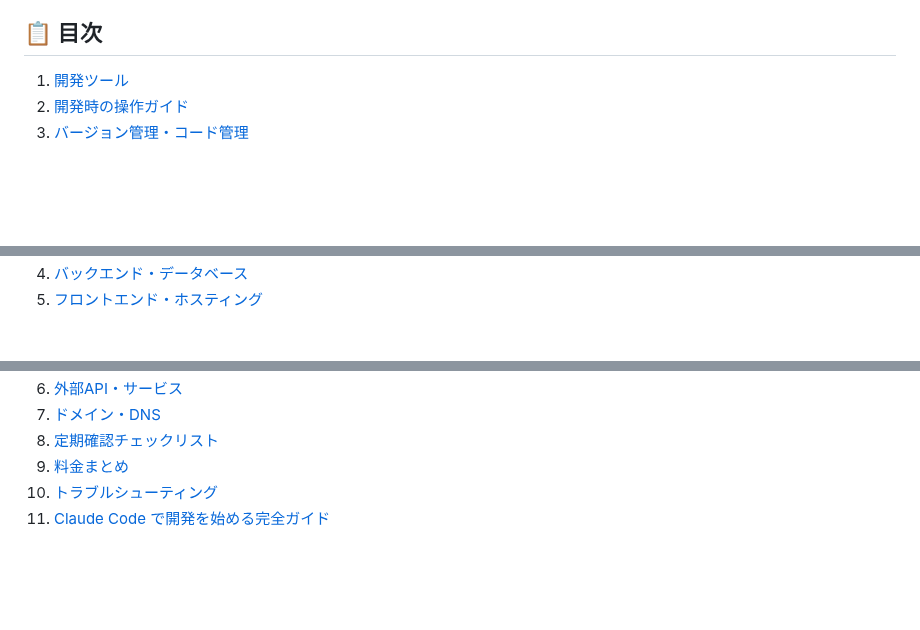
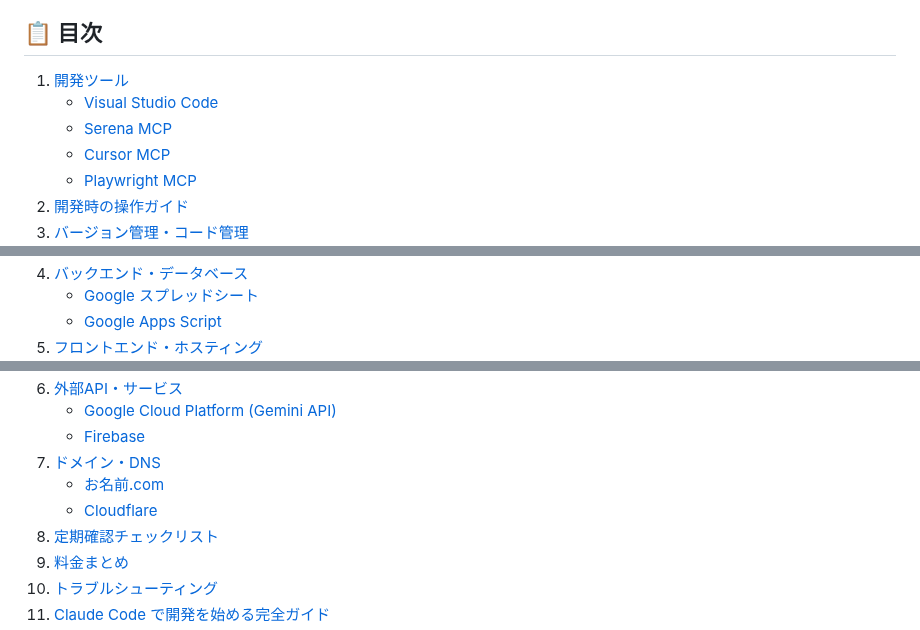
Before and after one commit to creatorTAK/reborn-inventory-system, a Markdown page: DEVELOPMENT_SERVICES.md, 3 parts joined by grey strips. Rendered like a GitHub page; blank space fills up the shorter version.

Commit message:
docs: 目次に各サービス名を追加 - GitHub, Cloudflare Pages等に直接ジャンプ可能に

```diff
--- a/DEVELOPMENT_SERVICES.md
+++ b/DEVELOPMENT_SERVICES.md
@@ -9,5 +9,9 @@
 ## 📋 目次
 
 1. [開発ツール](#開発ツール)
+   - [Visual Studio Code](#1-visual-studio-codevscode)
+   - [Serena MCP](#2-serena-mcp開発効率化)
+   - [Cursor MCP](#3-cursor-mcp開発効率化)
+   - [Playwright MCP](#4-playwrightブラウザ自動テスト)
 2. [開発時の操作ガイド](#開発時の操作ガイド)
 3. [バージョン管理・コード管理](#バージョン管理コード管理)
@@ -14,2 +21,4 @@
 4. [バックエンド・データベース](#バックエンドデータベース)
+   - [Google スプレッドシート](#8-google-スプレッドシートデータベース)
+   - [Google Apps Script](#9-google-apps-scriptバックエンド)
 5. [フロントエンド・ホスティング](#フロントエンドホスティング)
@@ -16,5 +27,9 @@
 6. [外部API・サービス](#外部apiサービス)
+   - [Google Cloud Platform (Gemini API)](#12-google-cloud-platformgemini-api)
+   - [Firebase](#13-firebaseプッシュ通知)
 7. [ドメイン・DNS](#ドメインdns)
+   - [お名前.com](#14-お名前comドメイン登録)
+   - [Cloudflare](#15-cloudflaredncdn)
 8. [定期確認チェックリスト](#定期確認チェックリスト)
 9. [料金まとめ](#料金まとめ)
 10. [トラブルシューティング](#トラブルシューティング)
```
Also changed, not shown: other parts of DEVELOPMENT_SERVICES.md (+5 -0 lines).
